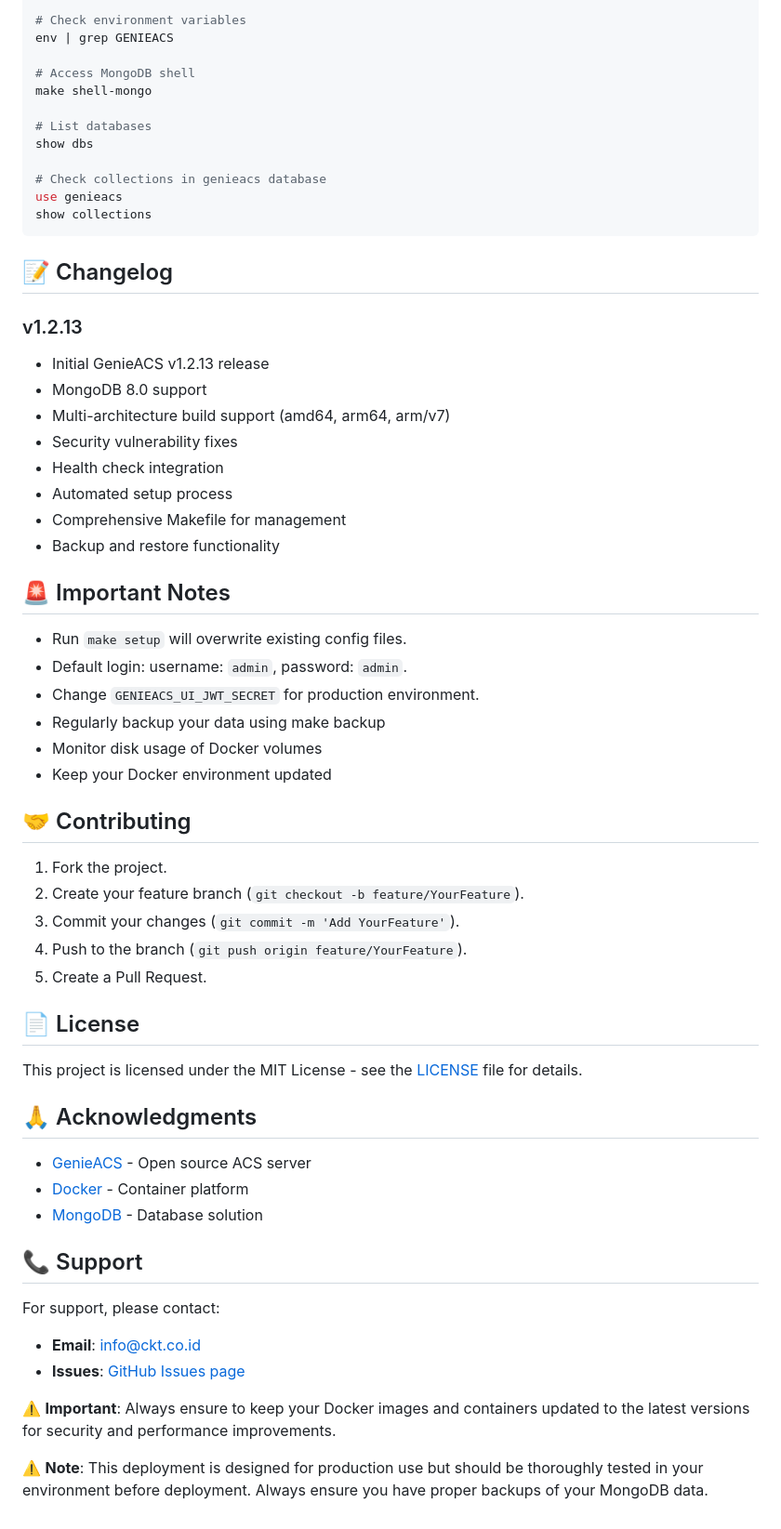
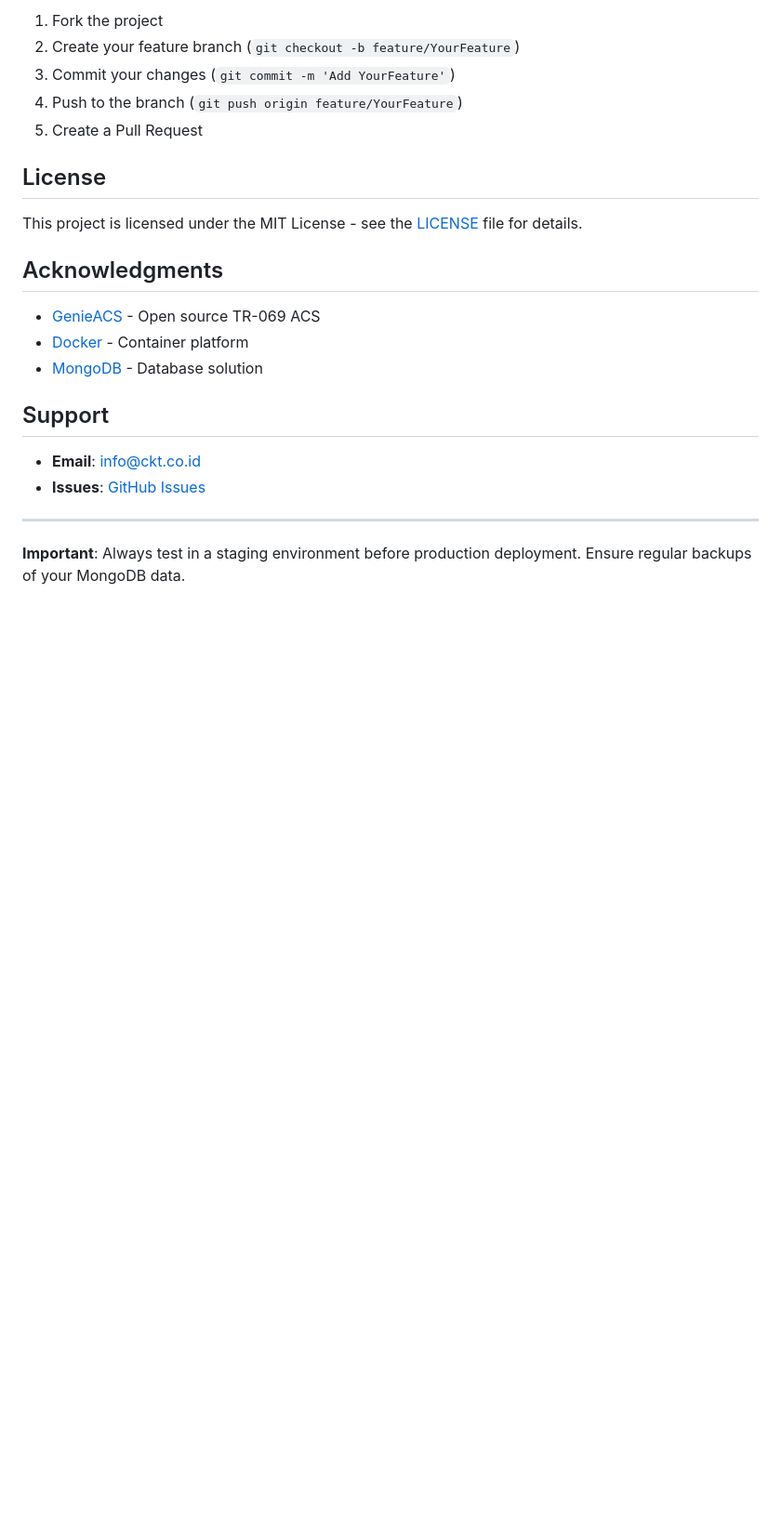
Before and after one commit to Cepat-Kilat-Teknologi/genieacs-stack, a Markdown page: README.md, the part around one of its changes. Shown at 93% size. Rendered like a GitHub page; blank space fills up the shorter version.

````diff
--- a/README.md
+++ b/README.md
@@ -253,58 +326,25 @@ which genieacs-ui
 
-# Check environment variables
-env | grep GENIEACS
+1. Fork the project
+2. Create your feature branch (`git checkout -b feature/YourFeature`)
+3. Commit your changes (`git commit -m 'Add YourFeature'`)
+4. Push to the branch (`git push origin feature/YourFeature`)
+5. Create a Pull Request
 
-# Access MongoDB shell
-make shell-mongo
+## License
 
-# List databases
-show dbs
+This project is licensed under the MIT License - see the [LICENSE](LICENSE) file for details.
 
-# Check collections in genieacs database
-use genieacs
-show collections
-```
+## Acknowledgments
 
-## 📝 Changelog
-### v1.2.13
-- Initial GenieACS v1.2.13 release
-- MongoDB 8.0 support
-- Multi-architecture build support (amd64, arm64, arm/v7)
-- Security vulnerability fixes
-- Health check integration
-- Automated setup process
-- Comprehensive Makefile for management
-- Backup and restore functionality
-
-## 🚨 Important Notes
-- Run `make setup` will overwrite existing config files.
-- Default login: username: `admin`, password: `admin`.
-- Change `GENIEACS_UI_JWT_SECRET` for production environment.
-- Regularly backup your data using make backup
-- Monitor disk usage of Docker volumes
-- Keep your Docker environment updated
-
-
-## 🤝 Contributing
-1. Fork the project.
-2. Create your feature branch (`git checkout -b feature/YourFeature`).
-3. Commit your changes (`git commit -m 'Add YourFeature'`).
-4. Push to the branch (`git push origin feature/YourFeature`).
-5. Create a Pull Request.
-
-## 📄 License
-This project is licensed under the MIT License - see the [LICENSE](https://github.com/Cepat-Kilat-Teknologi/genieacs-docker/blob/main/LICENSE) file for details.
-
-## 🙏 Acknowledgments
-- [GenieACS](https://github.com/genieacs/genieacs) - Open source ACS server
+- [GenieACS](https://github.com/genieacs/genieacs) - Open source TR-069 ACS
 - [Docker](https://www.docker.com/) - Container platform
 - [MongoDB](https://www.mongodb.com/) - Database solution
 
-## 📞 Support
-For support, please contact:
+## Support
+
 - **Email**: info@ckt.co.id
-- **Issues**: [GitHub Issues page](https://github.com/Cepat-Kilat-Teknologi/genieacs-docker/issues)
+- **Issues**: [GitHub Issues](https://github.com/Cepat-Kilat-Teknologi/genieacs-docker/issues)
 
-⚠️ **Important**: Always ensure to keep your Docker images and containers updated to the latest versions for security and performance improvements.
+---
 
-⚠️ **Note**: This deployment is designed for production use but should be thoroughly tested in your environment before deployment. Always ensure you have proper backups of your MongoDB data.
+**Important**: Always test in a staging environment before production deployment. Ensure regular backups of your MongoDB data.
````
Also changed, not shown: other parts of README.md (+242 -169 lines).
